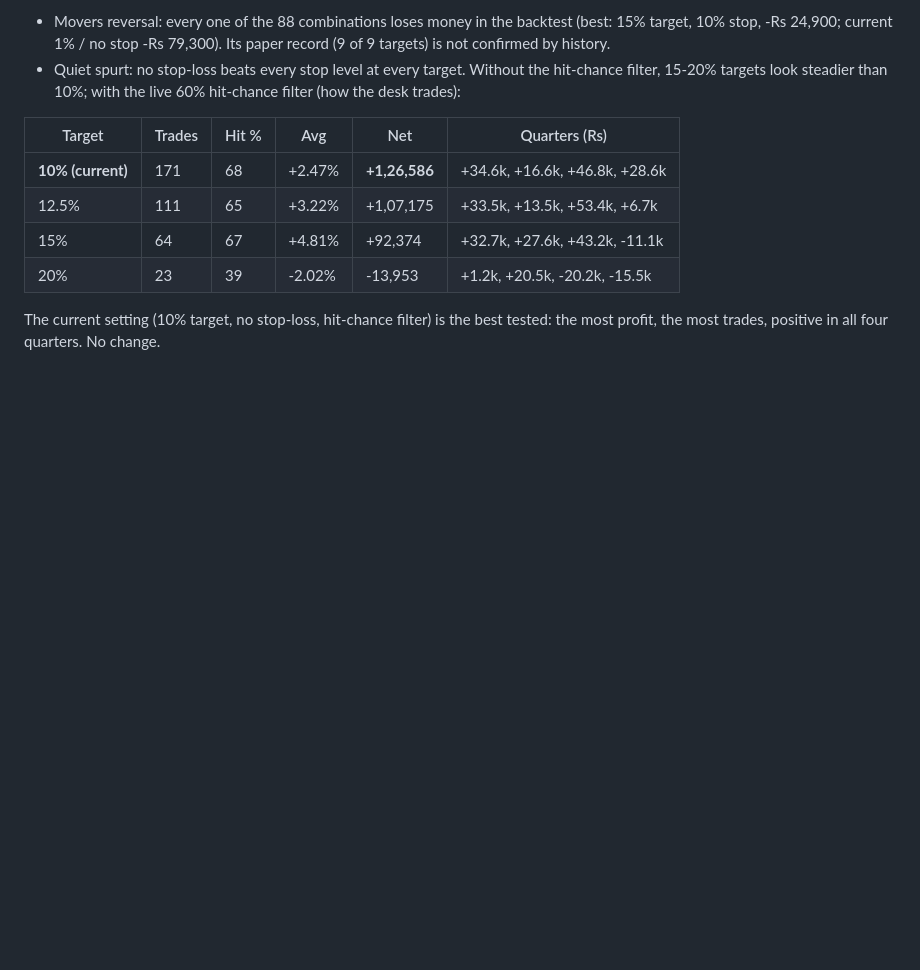
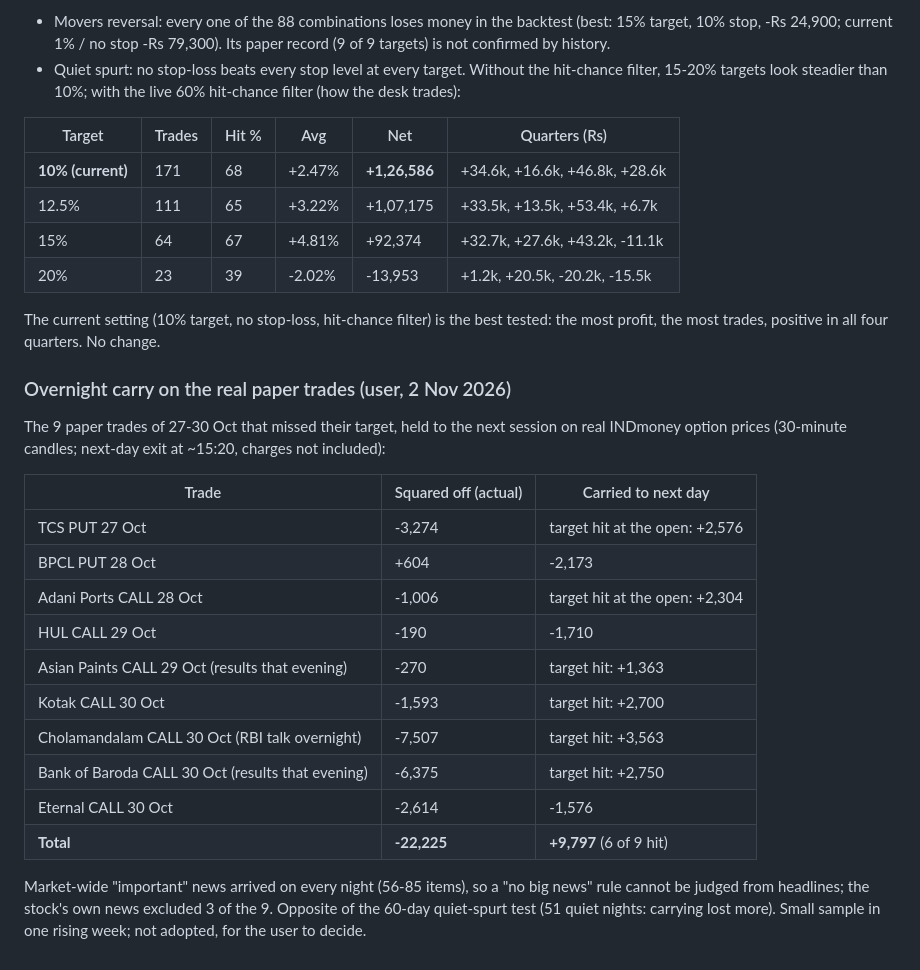
Before and after one commit to vishnupadma007-oss/Stock-market-scanner-of-India, a Markdown page: journal/backtest_summary.md, the part around the change. Rendered like a GitHub page; blank space fills up the shorter version.

Commit message:
Backtest summary: overnight carry on the real paper trades of 27-30 Oct
Co-Authored-By: Claude Opus 5.5 <noreply@anthropic.com>
Claude-Session: https://claude.ai/code/session_016quqf66GTbFcU8arPvsQra

```diff
--- a/journal/backtest_summary.md
+++ b/journal/backtest_summary.md
@@ -311,3 +311,25 @@ Chosen on the first half, checked on the second (quantforge-ai gates).
 
 The current setting (10% target, no stop-loss, hit-chance filter) is the best tested: the most profit, the
 most trades, positive in all four quarters. No change.
+
+### Overnight carry on the real paper trades (user, 2 Nov 2026)
+
+The 9 paper trades of 27-30 Oct that missed their target, held to the next session on real INDmoney option
+prices (30-minute candles; next-day exit at ~15:20, charges not included):
+
+| Trade | Squared off (actual) | Carried to next day |
+|---|---|---|
+| TCS PUT 27 Oct | -3,274 | target hit at the open: +2,576 |
+| BPCL PUT 28 Oct | +604 | -2,173 |
+| Adani Ports CALL 28 Oct | -1,006 | target hit at the open: +2,304 |
+| HUL CALL 29 Oct | -190 | -1,710 |
+| Asian Paints CALL 29 Oct (results that evening) | -270 | target hit: +1,363 |
+| Kotak CALL 30 Oct | -1,593 | target hit: +2,700 |
+| Cholamandalam CALL 30 Oct (RBI talk overnight) | -7,507 | target hit: +3,563 |
+| Bank of Baroda CALL 30 Oct (results that evening) | -6,375 | target hit: +2,750 |
+| Eternal CALL 30 Oct | -2,614 | -1,576 |
+| **Total** | **-22,225** | **+9,797** (6 of 9 hit) |
+
+Market-wide "important" news arrived on every night (56-85 items), so a "no big news" rule cannot be
+judged from headlines; the stock's own news excluded 3 of the 9. Opposite of the 60-day quiet-spurt test
+(51 quiet nights: carrying lost more). Small sample in one rising week; not adopted, for the user to decide.
```
